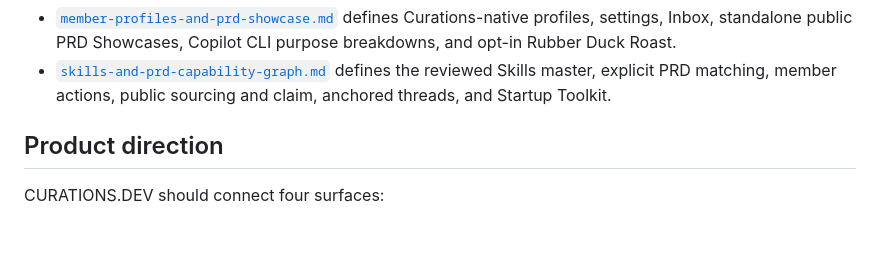
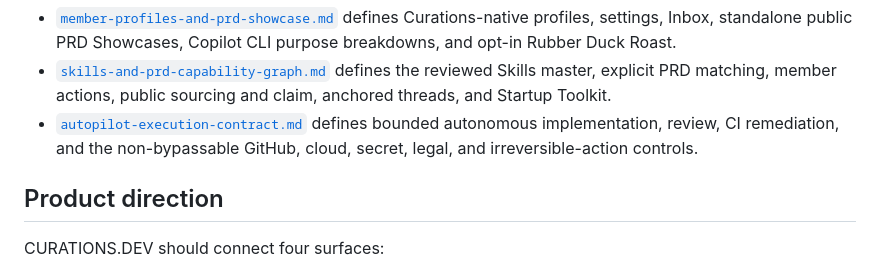
Before and after one commit to curationsx/yolo, a Markdown page: plan/curations-community-plan.md, the part around the change. Rendered like a GitHub page; blank space fills up the shorter version.

Commit message:
docs: add executive autopilot execution contract
Co-authored-by: Copilot <223556219+Copilot@users.noreply.github.com>

```diff
--- a/plan/curations-community-plan.md
+++ b/plan/curations-community-plan.md
@@ -18,6 +18,9 @@ minimal profile journey.
 - [`skills-and-prd-capability-graph.md`](skills-and-prd-capability-graph.md)
   defines the reviewed Skills master, explicit PRD matching, member actions,
   public sourcing and claim, anchored threads, and Startup Toolkit.
+- [`autopilot-execution-contract.md`](autopilot-execution-contract.md) defines
+  bounded autonomous implementation, review, CI remediation, and the
+  non-bypassable GitHub, cloud, secret, legal, and irreversible-action controls.
 
 ## Product direction
 
```
Also changed, not shown: plan/autopilot-execution-contract.md (added, +487 -0 lines), plan/skills-and-prd-capability-graph.md (+2 -0 lines).
